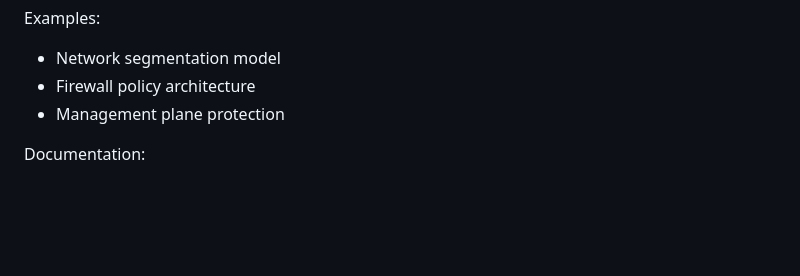
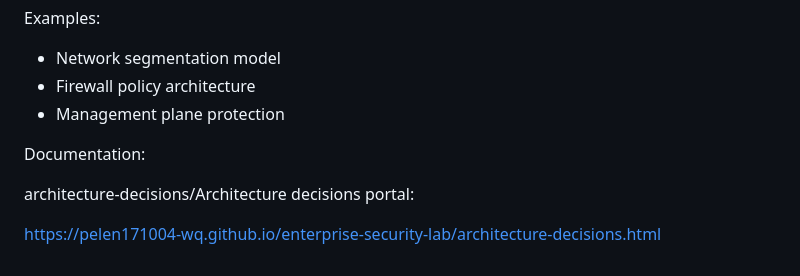
Before and after one commit to pelen171004-wq/enterprise-security-lab, a Markdown page: README.md, the part around the change. Rendered like a GitHub page; blank space fills up the shorter version.

```diff
--- a/README.md
+++ b/README.md
@@ -172,3 +172,7 @@ Examples:
 - Management plane protection
 
 Documentation:
+
+architecture-decisions/Architecture decisions portal:
+
+https://pelen171004-wq.github.io/enterprise-security-lab/architecture-decisions.html
```
